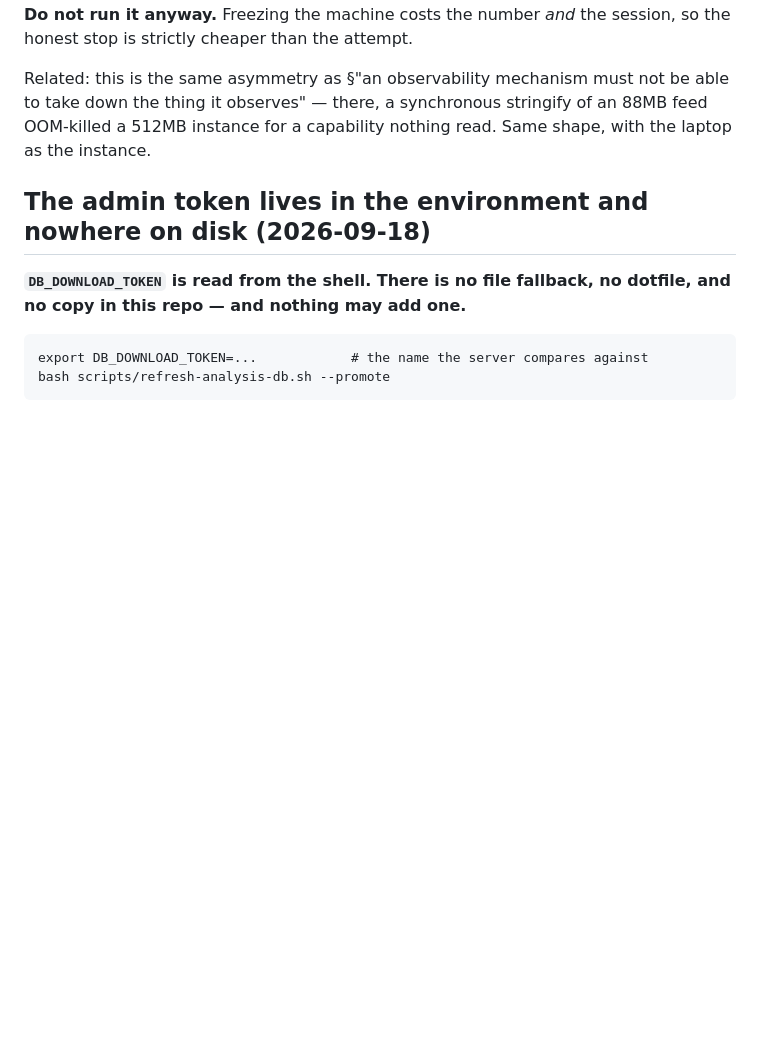
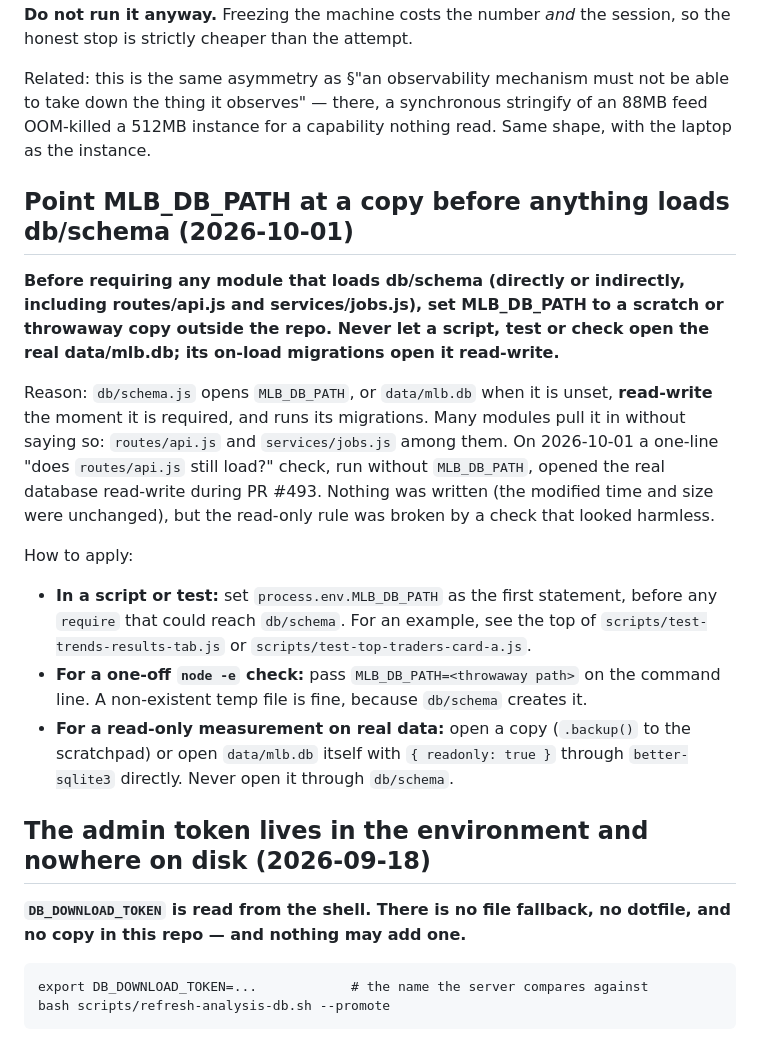
Before and after one commit to mikereagan24-sketch/mlb-analyzer, a Markdown page: mlb-analyzer/CLAUDE.md, the part around the change. Rendered like a GitHub page; blank space fills up the shorter version.

Commit message:
docs(claude): set MLB_DB_PATH to a copy before anything loads db/schema
Before requiring any module that loads db/schema (directly or indirectly,
including routes/api.js and services/jobs.js), set MLB_DB_PATH to a scratch
or throwaway copy outside the repo. Never let a script, test or check open
the real data/mlb.db; its on-load migrations open it read-write.

Prompted by a load check during #493 that opened data/mlb.db read-write
(nothing written; modified time and size unchanged).

Co-Authored-By: Claude Opus 5.5 (1M context) <noreply@anthropic.com>

```diff
--- a/mlb-analyzer/CLAUDE.md
+++ b/mlb-analyzer/CLAUDE.md
@@ -1892,6 +1892,32 @@ be able to take down the thing it observes" — there, a synchronous stringify
 of an 88MB feed OOM-killed a 512MB instance for a capability nothing read.
 Same shape, with the laptop as the instance.
 
+## Point MLB_DB_PATH at a copy before anything loads db/schema (2026-10-01)
+
+**Before requiring any module that loads db/schema (directly or indirectly,
+including routes/api.js and services/jobs.js), set MLB_DB_PATH to a scratch or
+throwaway copy outside the repo. Never let a script, test or check open the real
+data/mlb.db; its on-load migrations open it read-write.**
+
+Reason: `db/schema.js` opens `MLB_DB_PATH`, or `data/mlb.db` when it is unset,
+**read-write** the moment it is required, and runs its migrations. Many modules
+pull it in without saying so: `routes/api.js` and `services/jobs.js` among them.
+On 2026-10-01 a one-line "does `routes/api.js` still load?" check, run without
+`MLB_DB_PATH`, opened the real database read-write during PR #493. Nothing was
+written (the modified time and size were unchanged), but the read-only rule was
+broken by a check that looked harmless.
+
+How to apply:
+
+- **In a script or test:** set `process.env.MLB_DB_PATH` as the first statement,
+  before any `require` that could reach `db/schema`. For an example, see the top
+  of `scripts/test-trends-results-tab.js` or `scripts/test-top-traders-card-a.js`.
+- **For a one-off `node -e` check:** pass `MLB_DB_PATH=<throwaway path>` on the
+  command line. A non-existent temp file is fine, because `db/schema` creates it.
+- **For a read-only measurement on real data:** open a copy (`.backup()` to the
+  scratchpad) or open `data/mlb.db` itself with `{ readonly: true }` through
+  `better-sqlite3` directly. Never open it through `db/schema`.
+
 ## The admin token lives in the environment and nowhere on disk (2026-09-18)
 
 **`DB_DOWNLOAD_TOKEN` is read from the shell. There is no file fallback,
```
